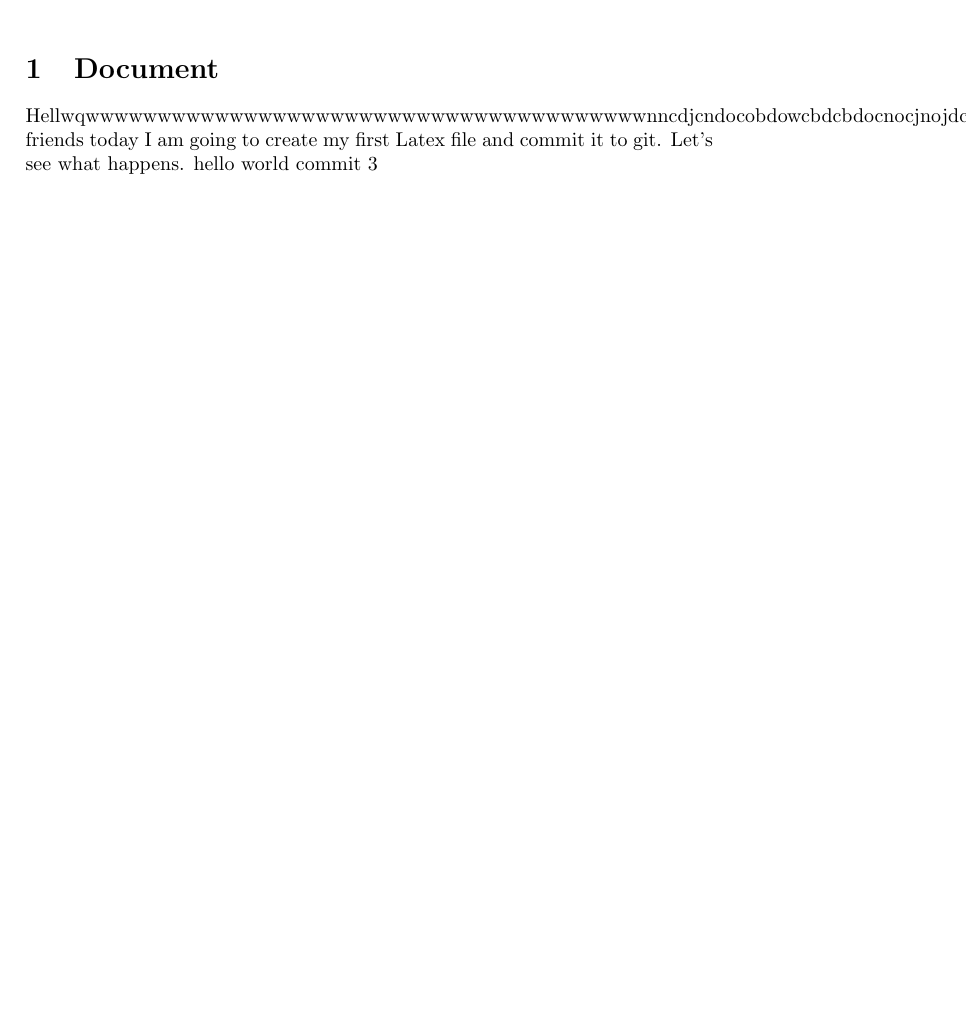
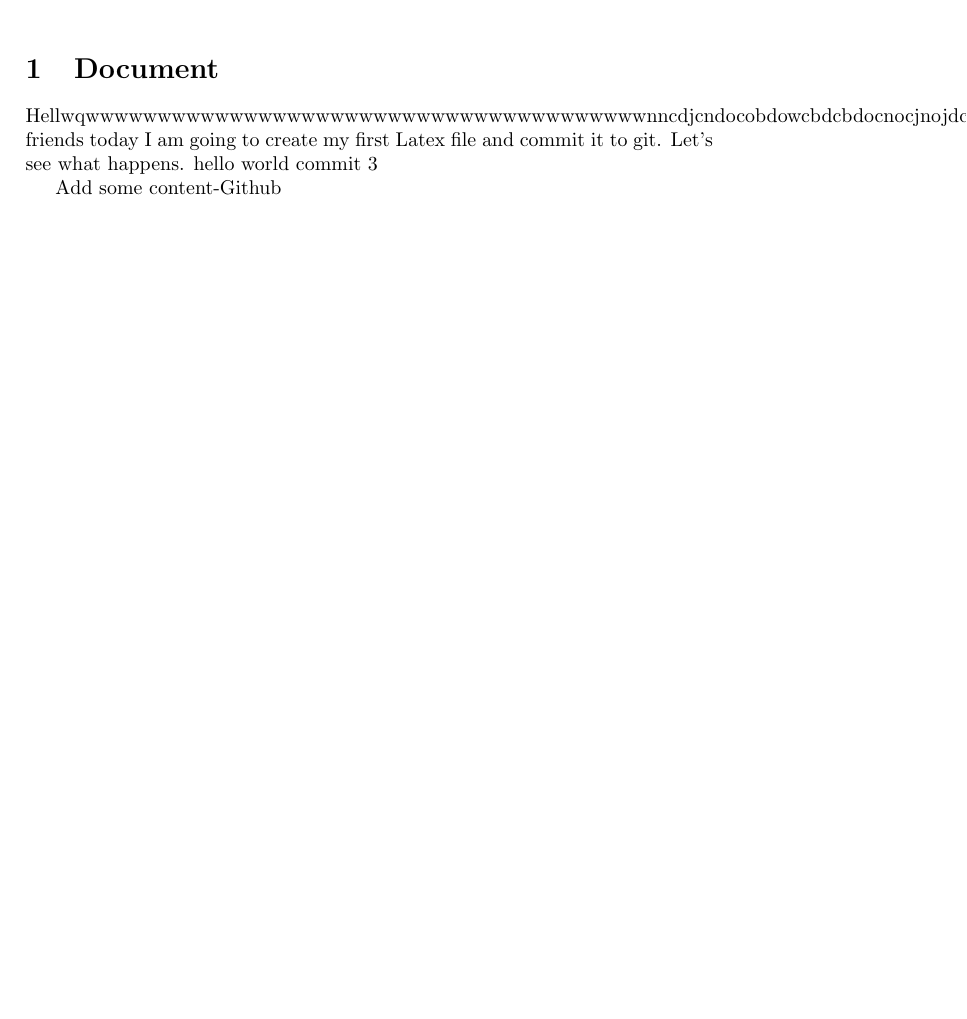
Before and after one commit to HasalaDissanayake/Git_Actvity, a LaTeX document (gitactivity.tex): part of page 1 of 2, cut so that both start at the same text, the shorter picture padded with empty space. Compiled offline with pdfLaTeX.

Commit message:
Commit number LM-1

```diff
--- a/gitactivity.tex
+++ b/gitactivity.tex
@@ -12,6 +12,8 @@ Hellwqwwwwwwwwwwwwwwwwwwwwwwwwwwwwwwwwwwwwwwwnncdjcndocobdowcbdcbdocnocjnojdcodc
 hello world
 commit 3
 
+Add some content-Github
+
 \newpage
 Ramith Rodrigo. weouifdsajdfhnskdj fsdjkfgnsdkjf hsdjk fskjdgh sd gsjkd jskd g
 \end{document}
```
